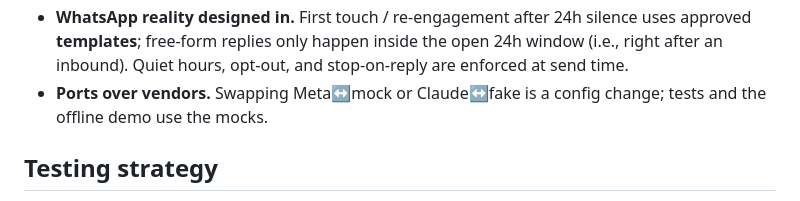
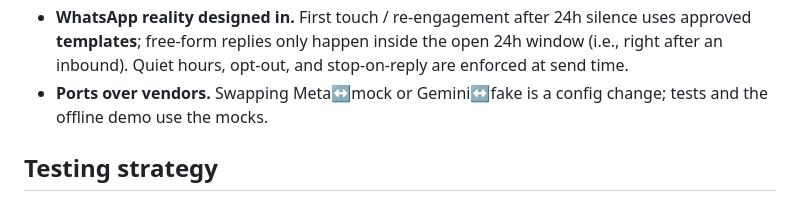
Before and after one commit to snekum/lead-followup, a Markdown page: ARCHITECTURE.md, the part around the change. GitHub-like rendering.

```diff
--- a/ARCHITECTURE.md
+++ b/ARCHITECTURE.md
@@ -94,7 +94,7 @@ rather than a crash.
   uses approved **templates**; free-form replies only happen inside the open 24h
   window (i.e., right after an inbound). Quiet hours, opt-out, and stop-on-reply
   are enforced at send time.
-- **Ports over vendors.** Swapping Meta↔mock or Claude↔fake is a config change;
+- **Ports over vendors.** Swapping Meta↔mock or Gemini↔fake is a config change;
   tests and the offline demo use the mocks.
 
 ## Testing strategy
```
Also changed, not shown: README.md (+3 -3 lines).
